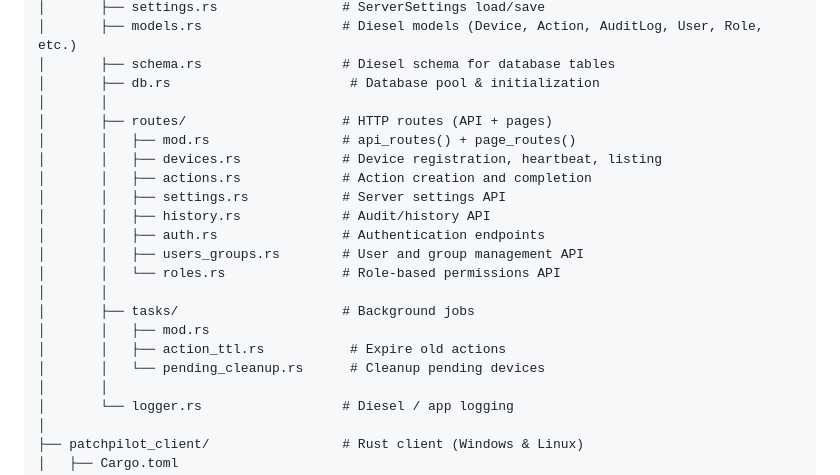
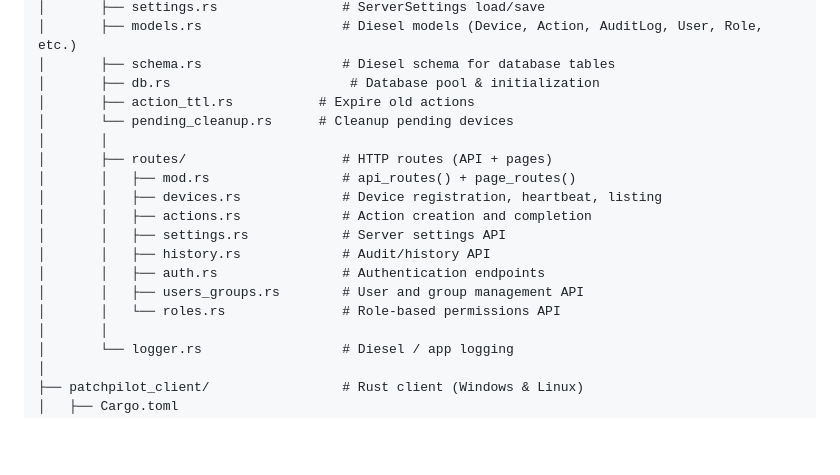
Before and after one commit to gitarman94/PatchPilot, a Markdown page: README.md, the part around the change. Rendered like a GitHub page; blank space fills up the shorter version.

Commit message:
Remove tasks directory from README structure

```diff
--- a/README.md
+++ b/README.md
@@ -34,6 +34,8 @@ PatchPilot/
 │       ├── models.rs                  # Diesel models (Device, Action, AuditLog, User, Role, etc.)
 │       ├── schema.rs                  # Diesel schema for database tables
 │       ├── db.rs                       # Database pool & initialization
+│       ├── action_ttl.rs           # Expire old actions
+│       └── pending_cleanup.rs      # Cleanup pending devices
 │       │
 │       ├── routes/                    # HTTP routes (API + pages)
 │       │   ├── mod.rs                 # api_routes() + page_routes()
@@ -44,11 +46,6 @@ PatchPilot/
 │       │   ├── auth.rs                # Authentication endpoints
 │       │   ├── users_groups.rs        # User and group management API
 │       │   └── roles.rs               # Role-based permissions API
-│       │
-│       ├── tasks/                     # Background jobs
-│       │   ├── mod.rs
-│       │   ├── action_ttl.rs           # Expire old actions
-│       │   └── pending_cleanup.rs      # Cleanup pending devices
 │       │
 │       └── logger.rs                  # Diesel / app logging
 │
```
